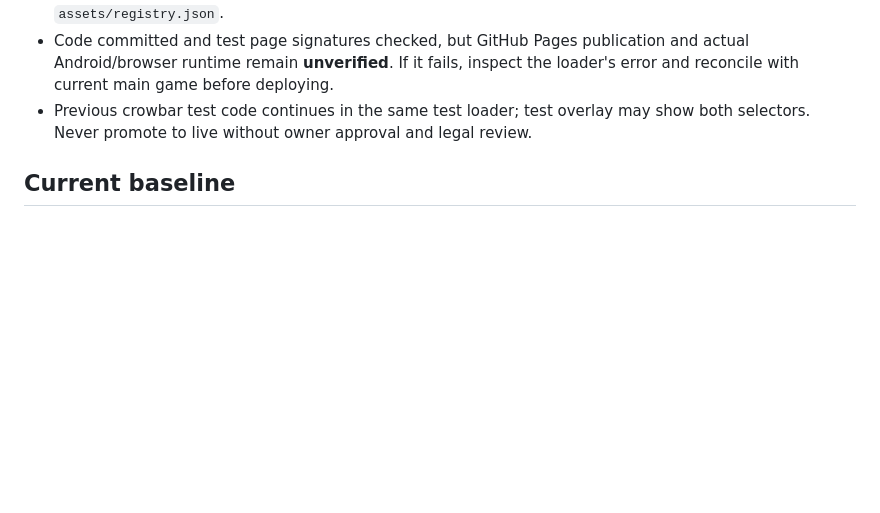
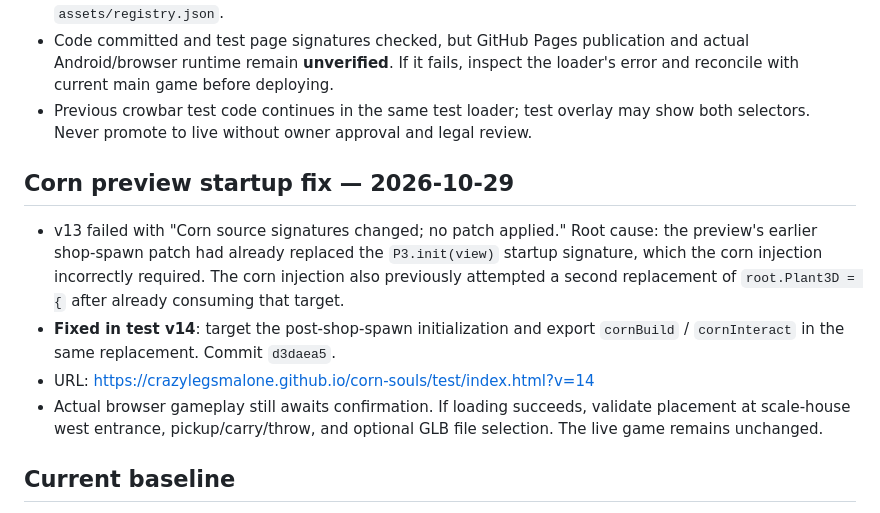
Before and after one commit to CrazyLegsMalone/corn-souls, a Markdown page: DEVELOPMENT.md, the part around the change. Drawn GitHub-style; blank space fills up the shorter version.

Commit message:
docs: record fixed corn preview startup patch and validation gap

```diff
--- a/DEVELOPMENT.md
+++ b/DEVELOPMENT.md
@@ -69,6 +69,12 @@ This file is the shared development log for work done with Claude, ChatGPT, or a
 - The original GLBs are uploaded in the user's ChatGPT conversation and included in an earlier downloadable ZIP, not publicly hosted in GitHub. Attribution candidate entries exist in `assets/registry.json`.
 - Code committed and test page signatures checked, but GitHub Pages publication and actual Android/browser runtime remain **unverified**. If it fails, inspect the loader's error and reconcile with current main game before deploying.
 - Previous crowbar test code continues in the same test loader; test overlay may show both selectors. Never promote to live without owner approval and legal review.
+
+## Corn preview startup fix — 2026-10-29
+- v13 failed with "Corn source signatures changed; no patch applied." Root cause: the preview's earlier shop-spawn patch had already replaced the `P3.init(view)` startup signature, which the corn injection incorrectly required. The corn injection also previously attempted a second replacement of `root.Plant3D = {` after already consuming that target.
+- **Fixed in test v14**: target the post-shop-spawn initialization and export `cornBuild` / `cornInteract` in the same replacement. Commit `d3daea5`.
+- URL: https://crazylegsmalone.github.io/corn-souls/test/index.html?v=14
+- Actual browser gameplay still awaits confirmation. If loading succeeds, validate placement at scale-house west entrance, pickup/carry/throw, and optional GLB file selection. The live game remains unchanged.
 
 ## Current baseline
 - Repository: https://github.com/CrazyLegsMalone/corn-souls
```
